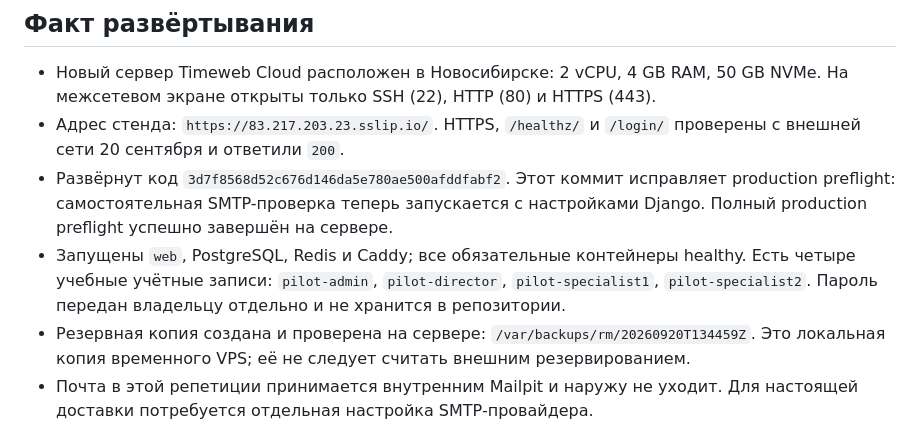
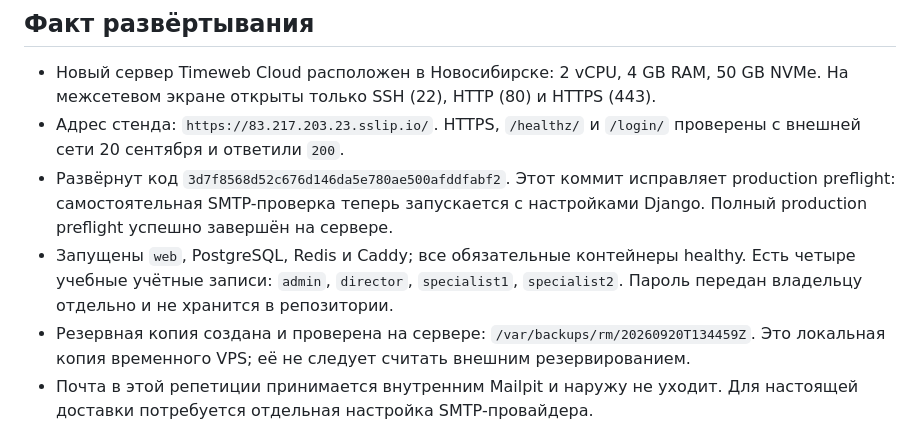
Before and after one commit to Gordey-ap01/rm, a Markdown page: docs/cloud-pilot-2026-09-21.md, the part around the change. Drawn GitHub-style.

```diff
--- a/docs/cloud-pilot-2026-09-21.md
+++ b/docs/cloud-pilot-2026-09-21.md
@@ -16,9 +16,9 @@
   запускается с настройками Django. Полный production preflight успешно
   завершён на сервере.
 - Запущены `web`, PostgreSQL, Redis и Caddy; все обязательные контейнеры
-  healthy. Есть четыре учебные учётные записи: `pilot-admin`,
-  `pilot-director`, `pilot-specialist1`, `pilot-specialist2`. Пароль передан
-  владельцу отдельно и не хранится в репозитории.
+  healthy. Есть четыре учебные учётные записи: `admin`, `director`,
+  `specialist1`, `specialist2`. Пароль передан владельцу отдельно и не
+  хранится в репозитории.
 - Резервная копия создана и проверена на сервере:
   `/var/backups/rm/20260920T134459Z`. Это локальная копия временного VPS;
   её не следует считать внешним резервированием.
```
Also changed, not shown: docs/current-state.md (+2 -2 lines), pilot/README.md (+4 -4 lines).
